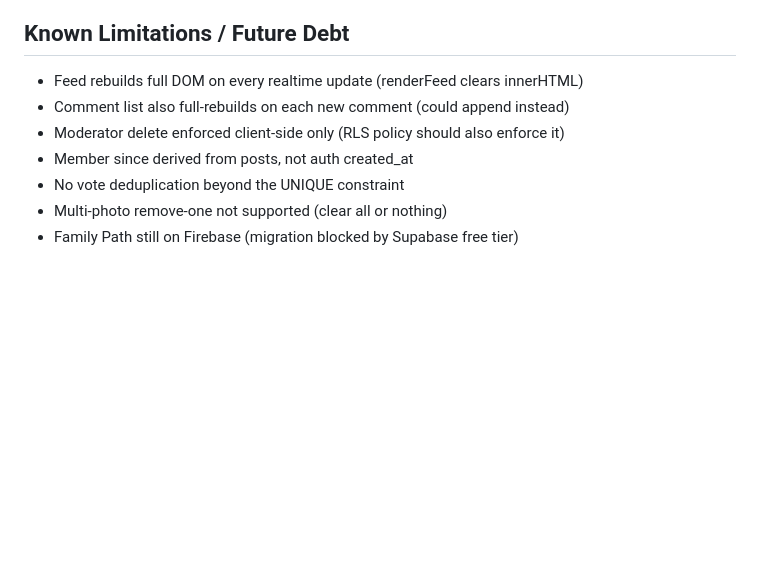
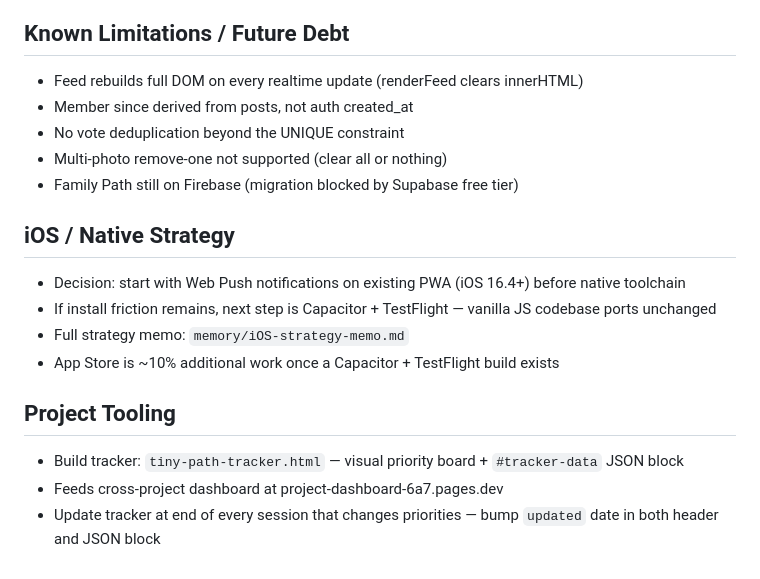
Before and after one commit to Driver-cyber/tiny-path, a Markdown page: memory/MEMORY.md, the part around the change. Rendered like a GitHub page; blank space fills up the shorter version.

Commit message:
docs: session close — fix stale MEMORY.md debt items, add iOS strategy and tracker notes
Removes two Known Limitations fixed in v4.8 (comment append, moderator RLS).
Adds iOS/native strategy summary and project tooling section for the tracker.

https://claude.ai/code/session_01Rha1reHYaC1t6z5HVeNu7T

```diff
--- a/memory/MEMORY.md
+++ b/memory/MEMORY.md
@@ -74,9 +74,18 @@
 
 ## Known Limitations / Future Debt
 - Feed rebuilds full DOM on every realtime update (renderFeed clears innerHTML)
-- Comment list also full-rebuilds on each new comment (could append instead)
-- Moderator delete enforced client-side only (RLS policy should also enforce it)
 - Member since derived from posts, not auth created_at
 - No vote deduplication beyond the UNIQUE constraint
 - Multi-photo remove-one not supported (clear all or nothing)
 - Family Path still on Firebase (migration blocked by Supabase free tier)
+
+## iOS / Native Strategy
+- Decision: start with Web Push notifications on existing PWA (iOS 16.4+) before native toolchain
+- If install friction remains, next step is Capacitor + TestFlight — vanilla JS codebase ports unchanged
+- Full strategy memo: `memory/iOS-strategy-memo.md`
+- App Store is ~10% additional work once a Capacitor + TestFlight build exists
+
+## Project Tooling
+- Build tracker: `tiny-path-tracker.html` — visual priority board + `#tracker-data` JSON block
+- Feeds cross-project dashboard at project-dashboard-6a7.pages.dev
+- Update tracker at end of every session that changes priorities — bump `updated` date in both header and JSON block
```
